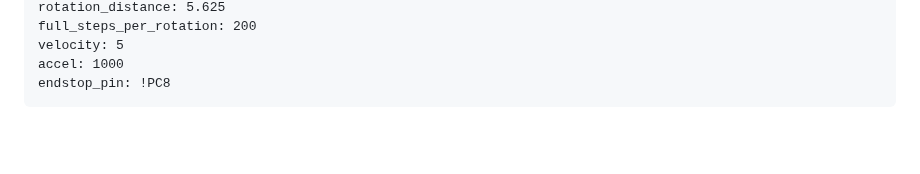
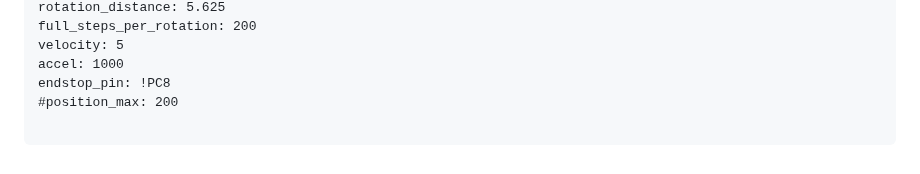
Before and after one commit to Tombraider2006/klipperFB6, a Markdown page: matrix_timelapse/readme.md, the part around the change. Rendered like a GitHub page; blank space fills up the shorter version.

Commit message:
тест

````diff
--- a/matrix_timelapse/readme.md
+++ b/matrix_timelapse/readme.md
@@ -109,4 +109,6 @@ full_steps_per_rotation: 200
 velocity: 5
 accel: 1000
 endstop_pin: !PC8
+#position_max: 200
+
 ```
````
